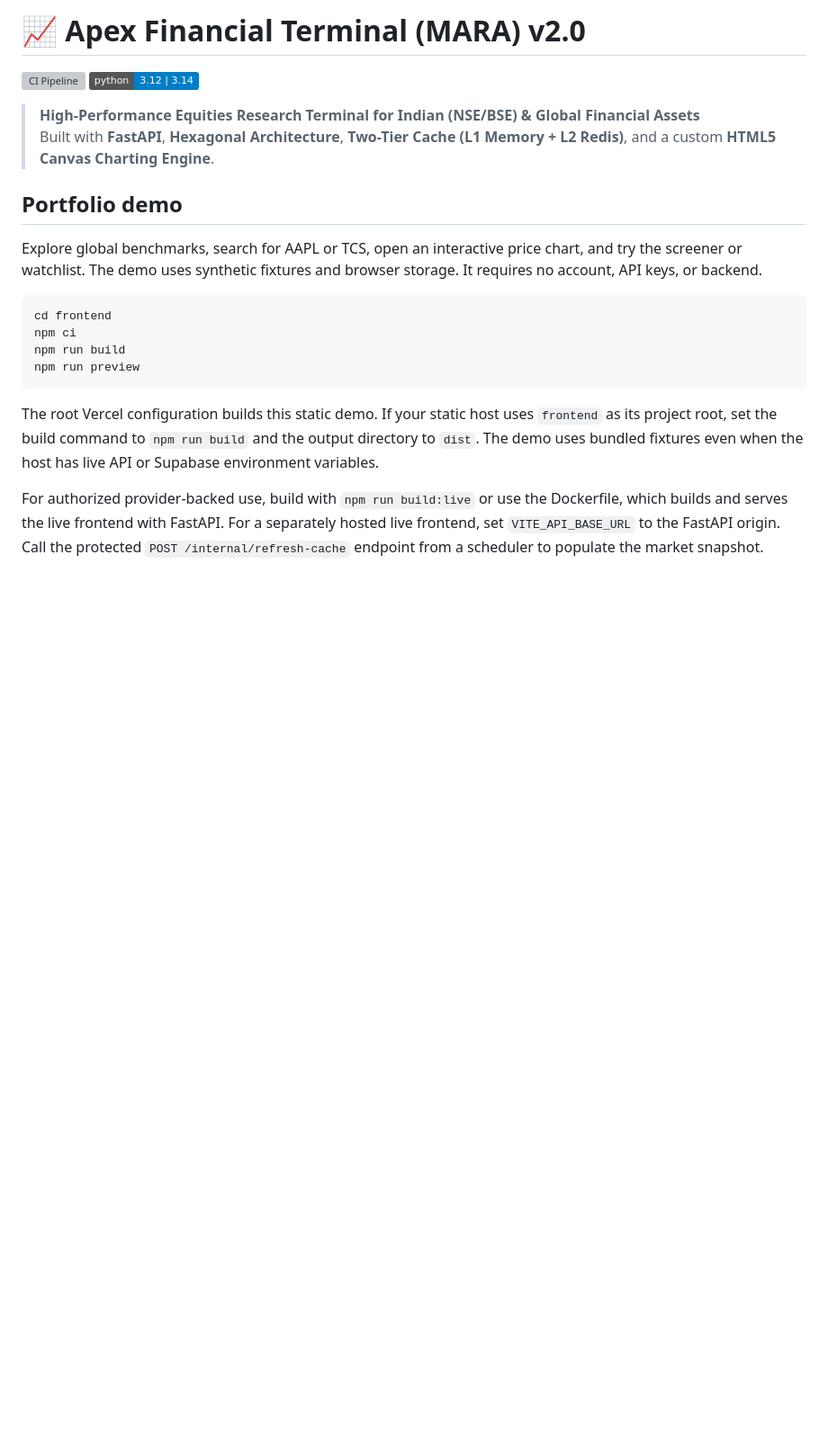
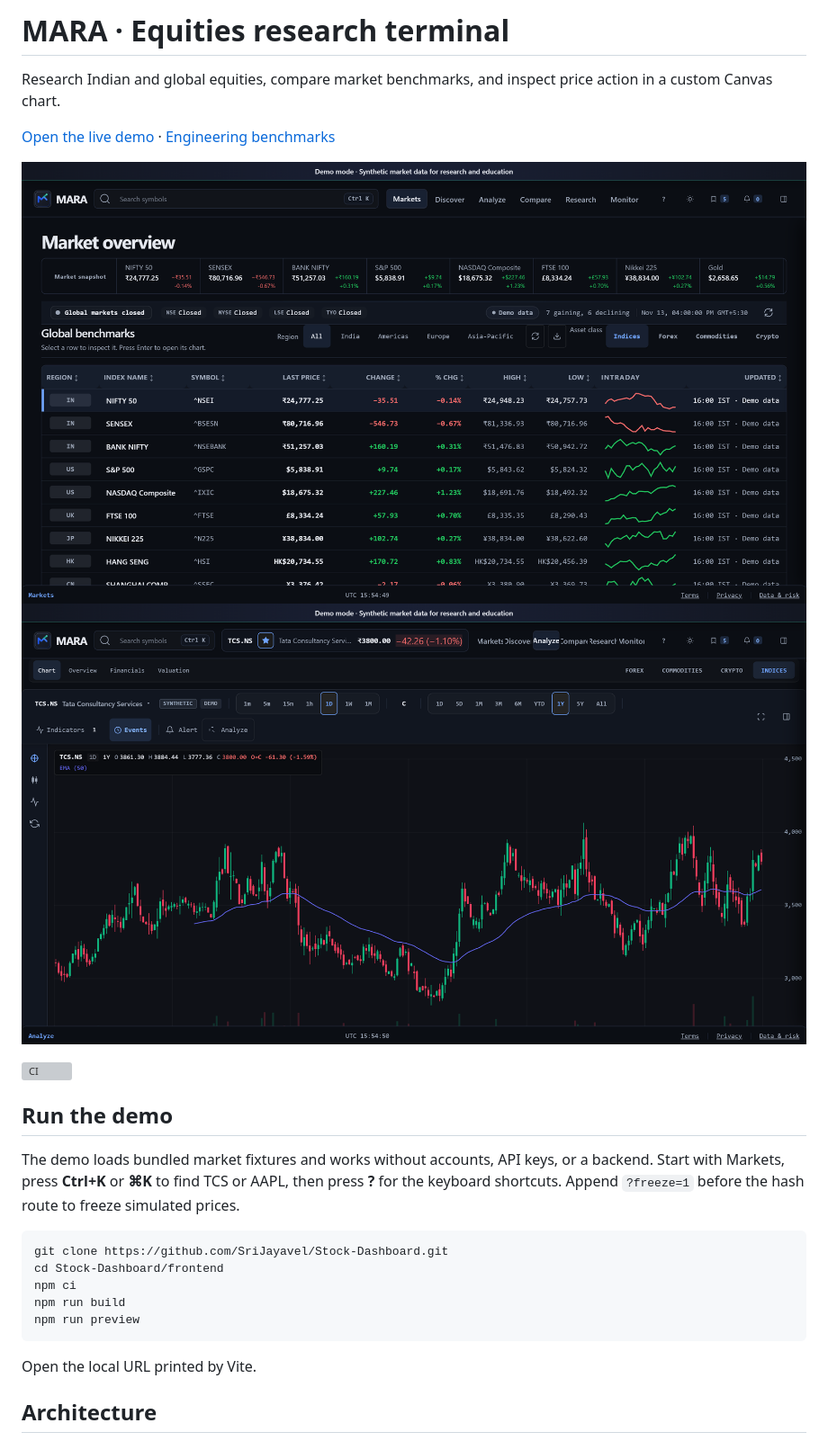
Before and after one commit to SriJayavel/Stock-Dashboard, a Markdown page: README.md, the part around one of its changes. Shown at 90% size. Rendered like a GitHub page; pictures changed too: docs/assets/chart.png (added), docs/assets/markets.png (added); badges without logos; blank space fills up the shorter version; grey boxes are pictures that could not be loaded.

Commit message:
docs: present MARA with verified demo screenshots

````diff
--- a/README.md
+++ b/README.md
@@ -1,23 +1,27 @@
-# 📈 Apex Financial Terminal (MARA) v2.0
+# MARA · Equities research terminal
 
-[![CI Pipeline](https://github.com/Phantom-Jay/Stock-Dashboard/actions/workflows/ci.yml/badge.svg)](https://github.com/Phantom-Jay/Stock-Dashboard/actions/workflows/ci.yml)
-[![Python Version](https://img.shields.io/badge/python-3.12%20%7C%203.14-blue)](https://www.python.org/)
+Research Indian and global equities, compare market benchmarks, and inspect price action in a custom Canvas chart.
 
-> **High-Performance Equities Research Terminal for Indian (NSE/BSE) & Global Financial Assets**
-> Built with **FastAPI**, **Hexagonal Architecture**, **Two-Tier Cache (L1 Memory + L2 Redis)**, and a custom **HTML5 Canvas Charting Engine**.
+[Open the live demo](https://mara-stock-terminal.vercel.app/) · [Engineering benchmarks](BENCHMARKS.md)
 
-## Portfolio demo
+![MARA Markets with sortable benchmark quotes and intraday sparklines](docs/assets/markets.png)
+![MARA Analyze showing the TCS daily candlestick chart and volume](docs/assets/chart.png)
 
-Explore global benchmarks, search for AAPL or TCS, open an interactive price chart, and try the screener or watchlist. The demo uses synthetic fixtures and browser storage. It requires no account, API keys, or backend.
+[![CI](https://github.com/SriJayavel/Stock-Dashboard/actions/workflows/ci.yml/badge.svg?branch=main)](https://github.com/SriJayavel/Stock-Dashboard/actions/workflows/ci.yml)
+
+## Run the demo
+
+The demo loads bundled market fixtures and works without accounts, API keys, or a backend. Start with Markets, press **Ctrl+K** or **⌘K** to find TCS or AAPL, then press **?** for the keyboard shortcuts. Append `?freeze=1` before the hash route to freeze simulated prices.
 
 ```bash
-cd frontend
+git clone https://github.com/SriJayavel/Stock-Dashboard.git
+cd Stock-Dashboard/frontend
 npm ci
 npm run build
 npm run preview
 ```
 
-The root Vercel configuration builds this static demo. If your static host uses `frontend` as its project root, set the build command to `npm run build` and the output directory to `dist`. The demo uses bundled fixtures even when the host has live API or Supabase environment variables.
+Open the local URL printed by Vite.
 
-For authorized provider-backed use, build with `npm run build:live` or use the Dockerfile, which builds and serves the live frontend with FastAPI. For a separately hosted live frontend, set `VITE_API_BASE_URL` to the FastAPI origin. Call the protected `POST /internal/refresh-cache` endpoint from a scheduler to populate the market snapshot.
+## Architecture
 
````
Also changed, not shown: other parts of README.md (+44 -62 lines), docs/compliance.md (added, +9 -0 lines), 10 other files.
